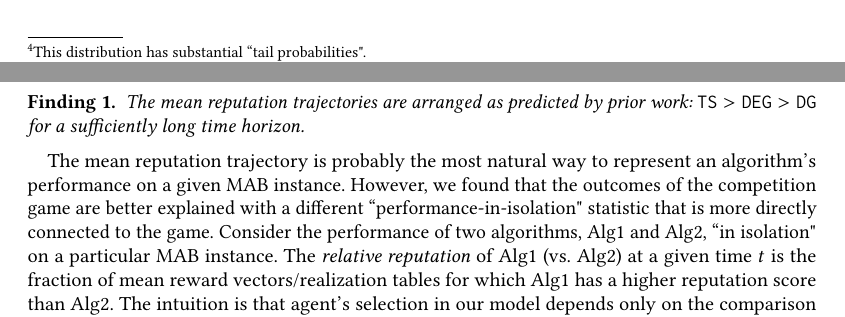
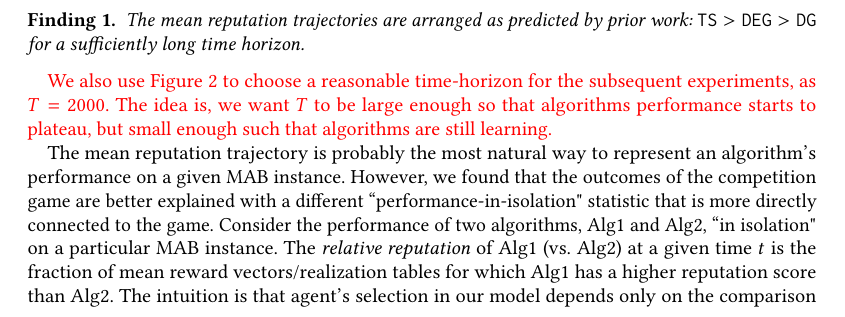
Before and after one commit to rawls238/CompetingBandits, a LaTeX paper (paper/competing_bandits.tex, which reads paper/content/perf_in_iso.tex): two parts of pages 6 and 7 of 25 before the commit and part of page 7 of 25 after it, the two joined at a grey line, cut at the place of the change. Compiled offline with pdfLaTeX.

Commit message:
In "isol", added a sentence re choice of T.

```diff
--- a/paper/content/perf_in_iso.tex
+++ b/paper/content/perf_in_iso.tex
@@ -5,8 +5,7 @@
 
 We start with a pilot experiment in which we investigate each algorithm's performance ``in isolation": in a stand-alone MAB problem without competition. We focus on reputation scores generated by each algorithm. We confirm that algorithms' performance is ordered as we'd expect:
     $\TS > \DEG > \DG$
-for a sufficiently long time horizon.\footnote{For most of our experiments we report results for $T = 2000$ and this claim holds at this $T$},
-For each algorithm and each MAB instance, we compute the mean reputation score at each round, averaged over all \MRVs. We plot the \emph{mean reputation trajectory}: how this score evolves over time. Figure \ref{prelim_means} shows such a plot for the Needle In Haystack instance; for other MAB instances the plots are similar. We summarize this finding as follows:
+for a sufficiently long time horizon. For each algorithm and each MAB instance, we compute the mean reputation score at each round, averaged over all \MRVs. We plot the \emph{mean reputation trajectory}: how this score evolves over time. Figure \ref{prelim_means} shows such a plot for the Needle In Haystack instance; for other MAB instances the plots are similar. We summarize this finding as follows:
 
 \begin{finding}
 \textit{The mean reputation trajectories are arranged as predicted by prior work:
@@ -20,6 +19,8 @@ For each algorithm and each MAB instance, we compute the mean reputation score a
 \caption{Mean reputation trajectories for Needle-in-Haystack. The shaded area shows 95\% confidence intervals.}
 \label{prelim_means}
 \end{figure}
+
+\asedit{We also use Figure~\ref{prelim_means} to choose a reasonable time-horizon for the subsequent experiments, as $T=2000$. The idea is, we want $T$ to be large enough so that algorithms performance starts to plateau, but small enough such that algorithms are still learning.}
 
 The mean reputation trajectory is probably the most natural way to represent an algorithm's performance on a given MAB instance. However, we found that the outcomes of the competition game are better explained with a different ``performance-in-isolation" statistic that is more directly connected to the game. Consider the  performance of two algorithms, Alg1 and Alg2, ``in isolation" on a particular MAB instance. The \emph{relative reputation} of Alg1 (vs. Alg2) at a given time $t$ is the fraction of \MRVs /realization tables for which Alg1 has a higher reputation score than Alg2. The intuition is that agent's selection in our model depends only on the comparison between the reputation scores.
 
```
